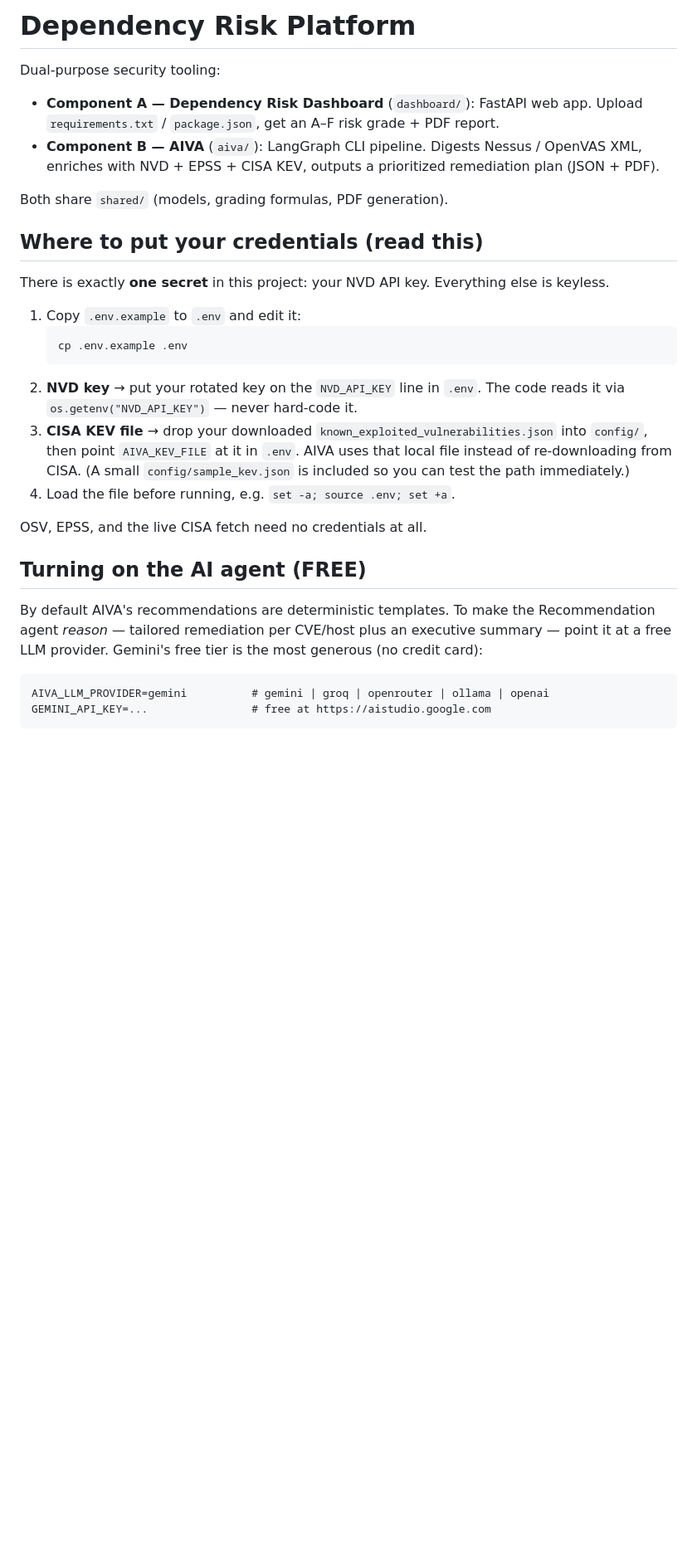
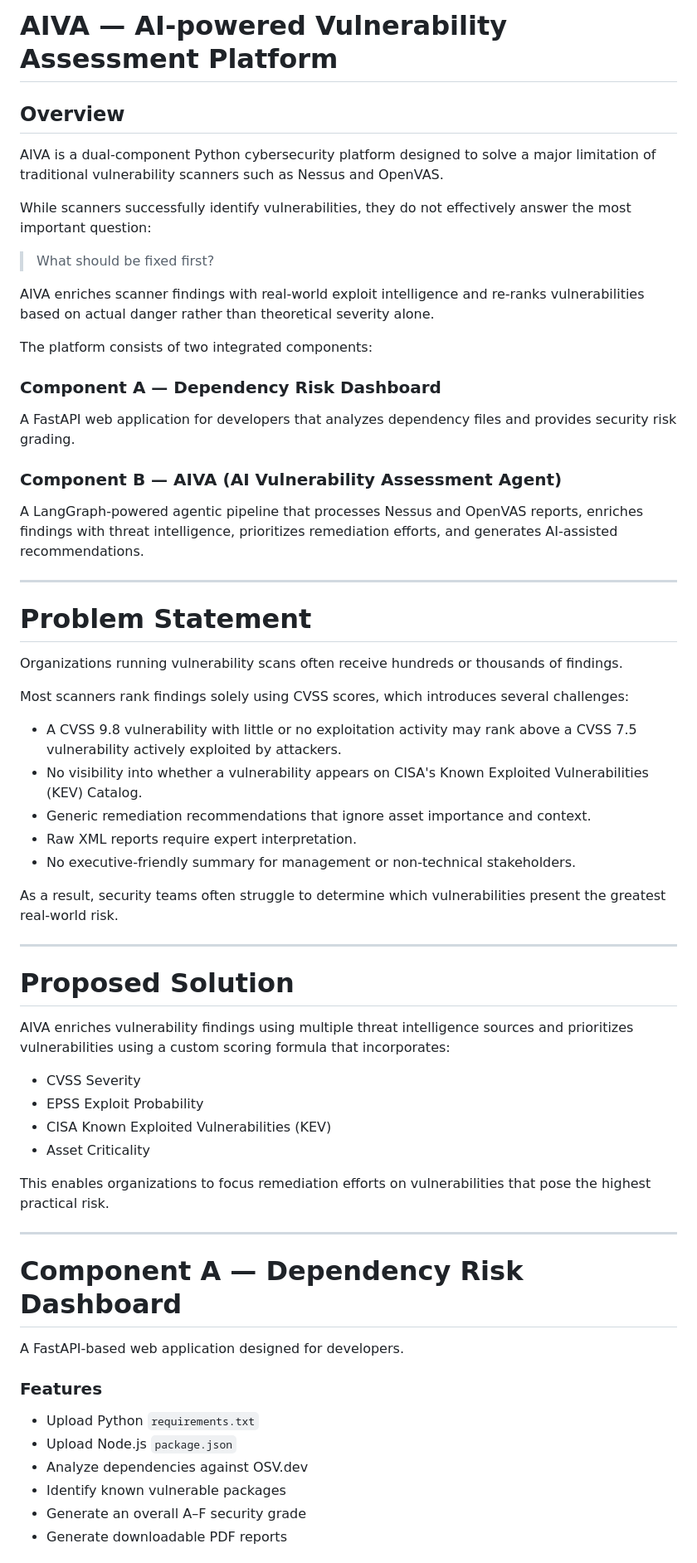
Before and after one commit to BoltSec/AIVA, a Markdown page: README.md, the part around one of its changes. Shown at 83% size. Drawn GitHub-style; blank space fills up the shorter version.

````diff
--- a/README.md
+++ b/README.md
@@ -1,42 +1,66 @@
-# Dependency Risk Platform
+# AIVA — AI-powered Vulnerability Assessment Platform
 
-Dual-purpose security tooling:
+## Overview
 
-- **Component A — Dependency Risk Dashboard** (`dashboard/`): FastAPI web app.
-  Upload `requirements.txt` / `package.json`, get an A–F risk grade + PDF report.
-- **Component B — AIVA** (`aiva/`): LangGraph CLI pipeline. Digests Nessus /
-  OpenVAS XML, enriches with NVD + EPSS + CISA KEV, outputs a prioritized
-  remediation plan (JSON + PDF).
+AIVA is a dual-component Python cybersecurity platform designed to solve a major limitation of traditional vulnerability scanners such as Nessus and OpenVAS.
 
-Both share `shared/` (models, grading formulas, PDF generation).
+While scanners successfully identify vulnerabilities, they do not effectively answer the most important question:
 
-## Where to put your credentials (read this)
+> What should be fixed first?
 
-There is exactly **one secret** in this project: your NVD API key. Everything
-else is keyless.
+AIVA enriches scanner findings with real-world exploit intelligence and re-ranks vulnerabilities based on actual danger rather than theoretical severity alone.
 
-1. Copy `.env.example` to `.env` and edit it:
-   ```
-   cp .env.example .env
-   ```
-2. **NVD key** → put your rotated key on the `NVD_API_KEY` line in `.env`.
-   The code reads it via `os.getenv("NVD_API_KEY")` — never hard-code it.
-3. **CISA KEV file** → drop your downloaded
-   `known_exploited_vulnerabilities.json` into `config/`, then point
-   `AIVA_KEV_FILE` at it in `.env`. AIVA uses that local file instead of
-   re-downloading from CISA. (A small `config/sample_kev.json` is included so
-   you can test the path immediately.)
-4. Load the file before running, e.g. `set -a; source .env; set +a`.
+The platform consists of two integrated components:
 
-OSV, EPSS, and the live CISA fetch need no credentials at all.
+### Component A — Dependency Risk Dashboard
 
-## Turning on the AI agent (FREE)
+A FastAPI web application for developers that analyzes dependency files and provides security risk grading.
 
-By default AIVA's recommendations are deterministic templates. To make the
-Recommendation agent *reason* — tailored remediation per CVE/host plus an
-executive summary — point it at a free LLM provider. Gemini's free tier is the
-most generous (no credit card):
+### Component B — AIVA (AI Vulnerability Assessment Agent)
 
-```
-AIVA_LLM_PROVIDER=gemini          # gemini | groq | openrouter | ollama | openai
-GEMINI_API_KEY=...                # free at https://aistudio.google.com
+A LangGraph-powered agentic pipeline that processes Nessus and OpenVAS reports, enriches findings with threat intelligence, prioritizes remediation efforts, and generates AI-assisted recommendations.
+
+---
+
+# Problem Statement
+
+Organizations running vulnerability scans often receive hundreds or thousands of findings.
+
+Most scanners rank findings solely using CVSS scores, which introduces several challenges:
+
+- A CVSS 9.8 vulnerability with little or no exploitation activity may rank above a CVSS 7.5 vulnerability actively exploited by attackers.
+- No visibility into whether a vulnerability appears on CISA's Known Exploited Vulnerabilities (KEV) Catalog.
+- Generic remediation recommendations that ignore asset importance and context.
+- Raw XML reports require expert interpretation.
+- No executive-friendly summary for management or non-technical stakeholders.
+
+As a result, security teams often struggle to determine which vulnerabilities present the greatest real-world risk.
+
+---
+
+# Proposed Solution
+
+AIVA enriches vulnerability findings using multiple threat intelligence sources and prioritizes vulnerabilities using a custom scoring formula that incorporates:
+
+- CVSS Severity
+- EPSS Exploit Probability
+- CISA Known Exploited Vulnerabilities (KEV)
+- Asset Criticality
+
+This enables organizations to focus remediation efforts on vulnerabilities that pose the highest practical risk.
+
+---
+
+# Component A — Dependency Risk Dashboard
+
+A FastAPI-based web application designed for developers.
+
+### Features
+
+- Upload Python `requirements.txt`
+- Upload Node.js `package.json`
+- Analyze dependencies against OSV.dev
+- Identify known vulnerable packages
+- Generate an overall A–F security grade
+- Generate downloadable PDF reports
+
````
Also changed, not shown: other parts of README.md (+452 -56 lines).
